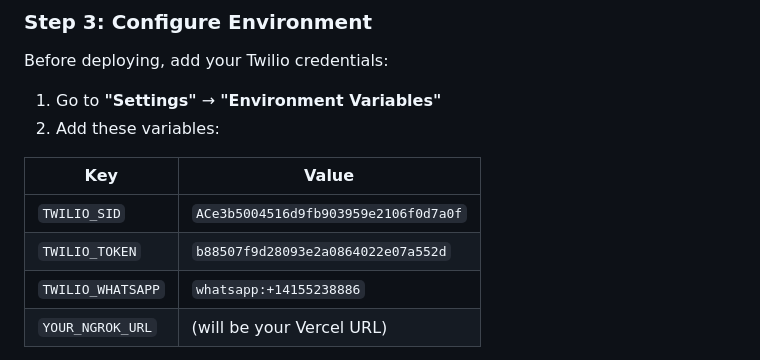
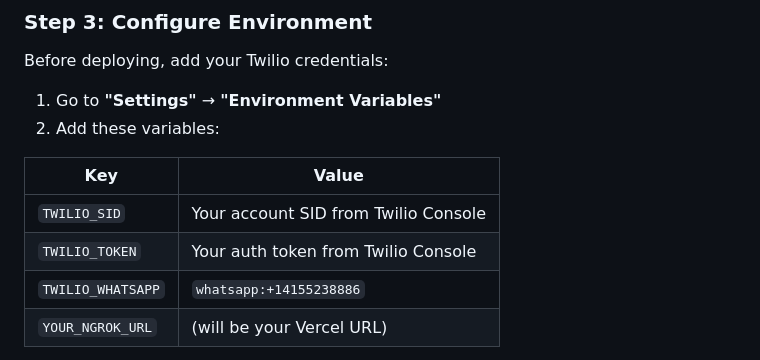
Before and after one commit to agrimasharma00-code/ekikrit-whatsapp-bot, a Markdown page: VERCEL_DEPLOY.md, the part around the change. Drawn GitHub-style.

Commit message:
Replace hardcoded credentials with placeholders in deployment guides

```diff
--- a/VERCEL_DEPLOY.md
+++ b/VERCEL_DEPLOY.md
@@ -24,8 +24,8 @@ Before deploying, add your Twilio credentials:
 
 | Key | Value |
 |-----|-------|
-| `TWILIO_SID` | `ACe3b5004516d9fb903959e2106f0d7a0f` |
-| `TWILIO_TOKEN` | `b88507f9d28093e2a0864022e07a552d` |
+| `TWILIO_SID` | Your account SID from Twilio Console |
+| `TWILIO_TOKEN` | Your auth token from Twilio Console |
 | `TWILIO_WHATSAPP` | `whatsapp:+14155238886` |
 | `YOUR_NGROK_URL` | (will be your Vercel URL) |
 
```
